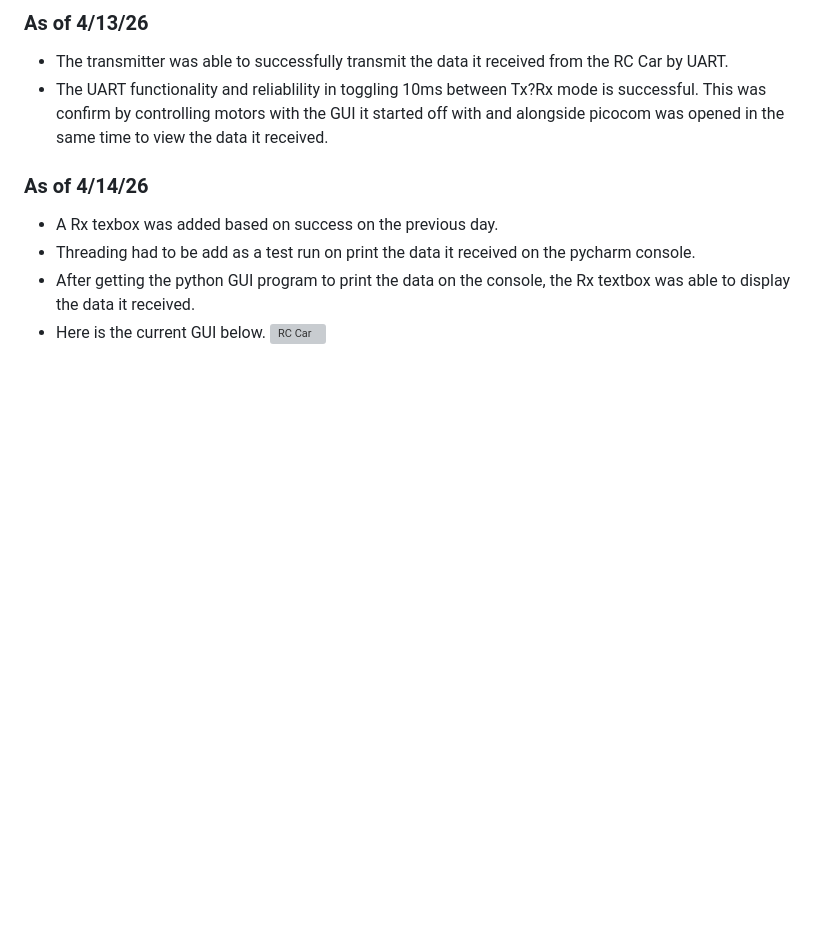
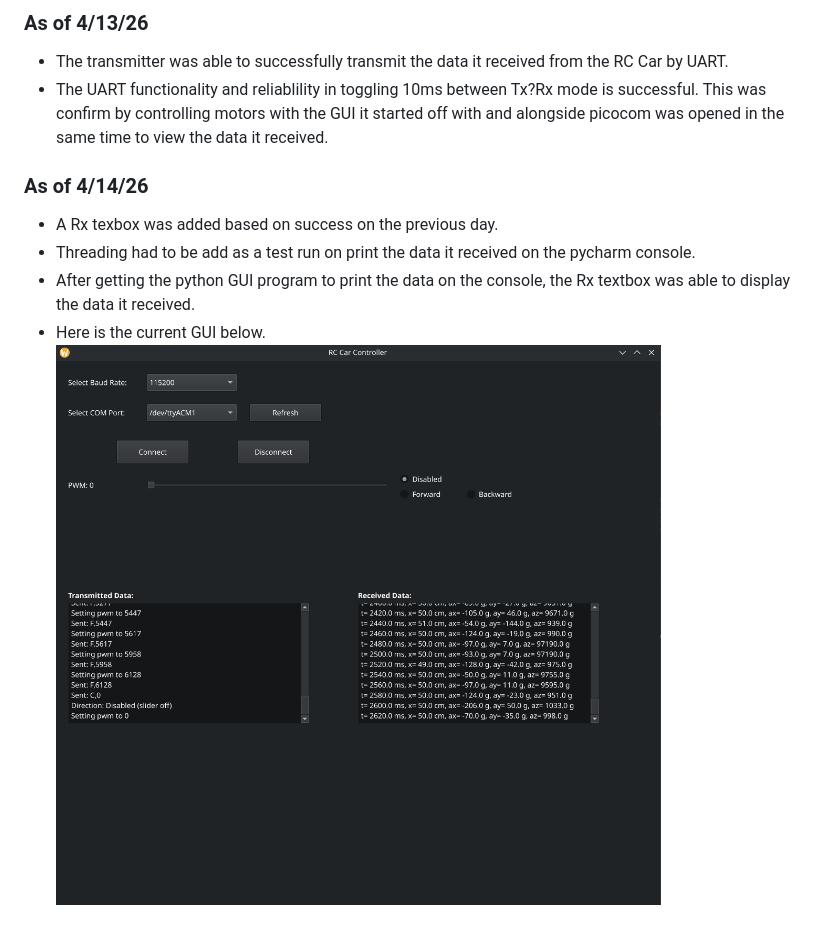
Before and after one commit to eam95/RC_Car_Mark_I, a Markdown page: Python_GUI/README.md, the part around the change. Drawn GitHub-style; pictures changed too: docs/images/pythonGUI/RxTextBoxOperational.png (added); blank space fills up the shorter version; grey boxes are pictures that could not be loaded.

Commit message:
Added GUI screenshot image in doc section to display in Read me section on Python Gui Read me section.

```diff
--- a/Python_GUI/README.md
+++ b/Python_GUI/README.md
@@ -16,4 +16,4 @@ The packages used for the GUI will primarily be PyQt5, and to communicate to the
 - Threading had to be add as a test run on print the data it received on the pycharm console.
 - After getting the python GUI program to print the data on the console, the Rx textbox was able to display the data it received.
 - Here is the current GUI below.
-![RC Car](docs/images/pythonGUI/RxTextBoxOperational.png)
+![RC Car](../docs/images/pythonGUI/RxTextBoxOperational.png)
```
